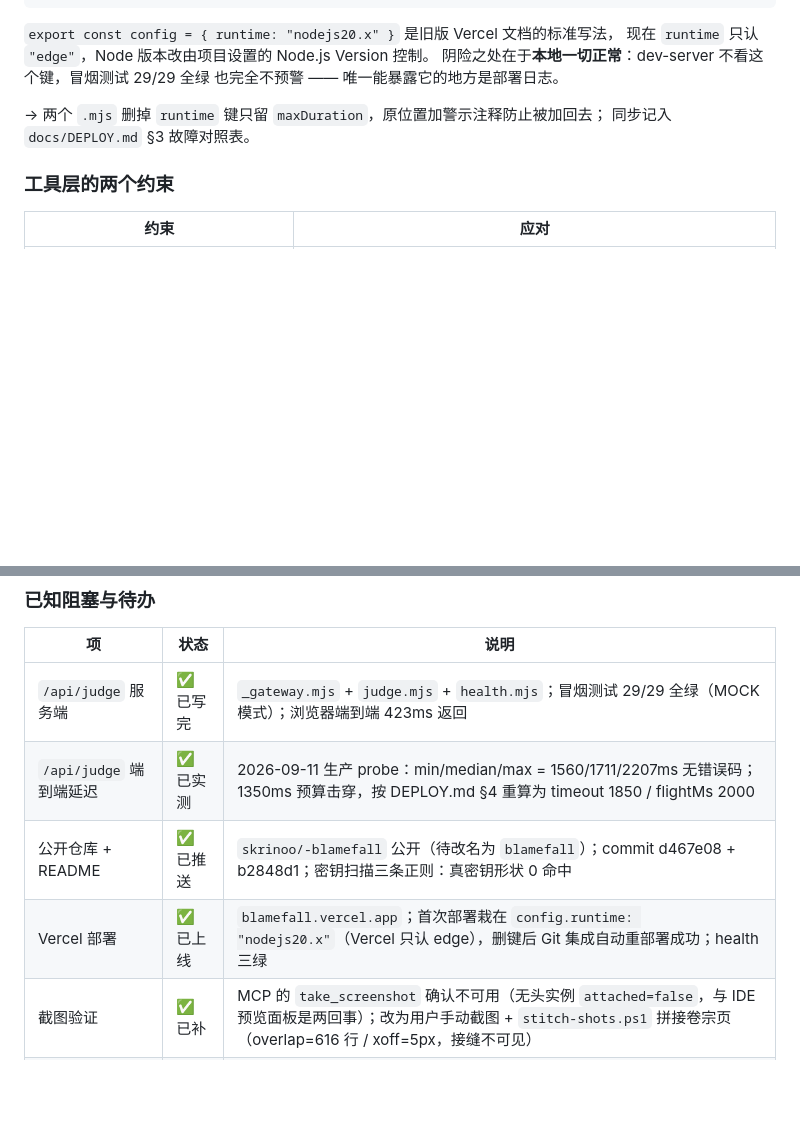
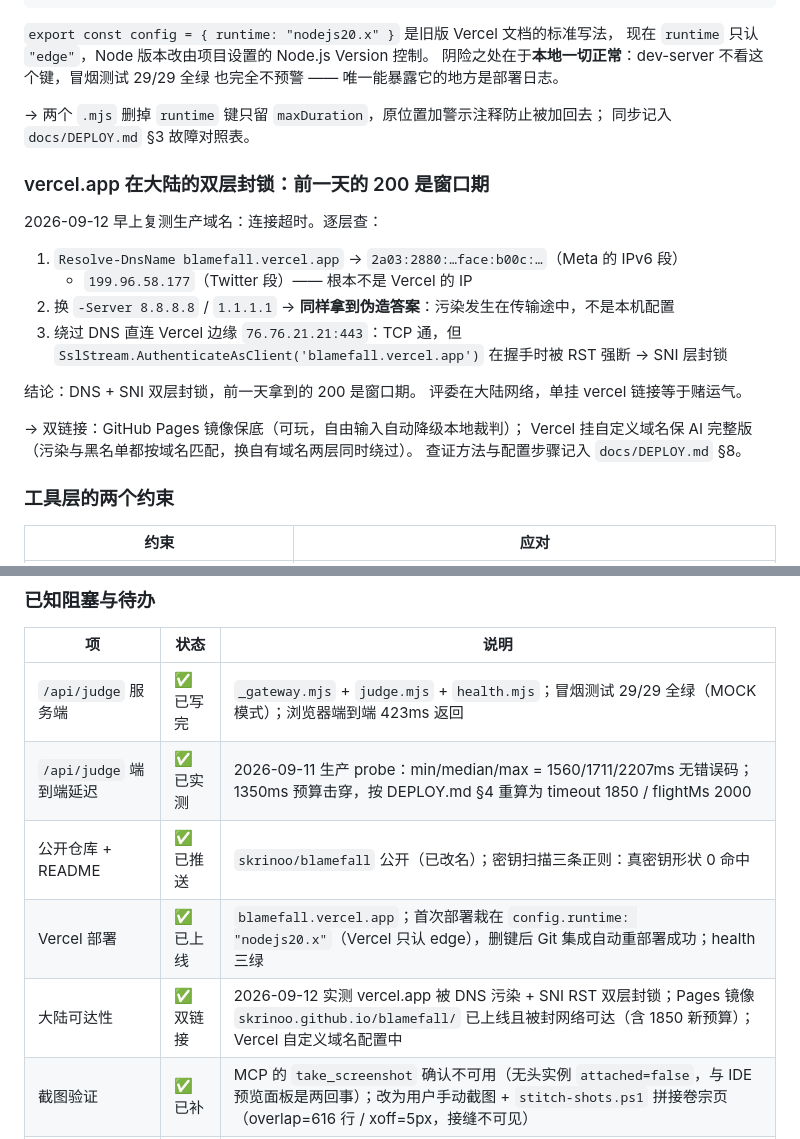
Before and after one commit to skrinoo/blamefall, a Markdown page: docs/DEVLOG.md, 2 parts joined by grey strips. GitHub-like rendering; blank space fills up the shorter version.

```diff
--- a/docs/DEVLOG.md
+++ b/docs/DEVLOG.md
@@ -500,6 +500,23 @@ Error: api/health.mjs: unsupported "runtime" value in `config`: "nodejs20.x"
 → 两个 `.mjs` 删掉 `runtime` 键只留 `maxDuration`，原位置加警示注释防止被加回去；
 同步记入 `docs/DEPLOY.md` §3 故障对照表。
 
+### vercel.app 在大陆的双层封锁：前一天的 200 是窗口期
+
+2026-09-12 早上复测生产域名：连接超时。逐层查：
+
+1. `Resolve-DnsName blamefall.vercel.app` → `2a03:2880:…face:b00c:…`（Meta 的 IPv6 段）
+   + `199.96.58.177`（Twitter 段）—— 根本不是 Vercel 的 IP
+2. 换 `-Server 8.8.8.8` / `1.1.1.1` → **同样拿到伪造答案**：污染发生在传输途中，不是本机配置
+3. 绕过 DNS 直连 Vercel 边缘 `76.76.21.21:443`：TCP 通，但
+   `SslStream.AuthenticateAsClient('blamefall.vercel.app')` 在握手时被 RST 强断 → SNI 层封锁
+
+结论：DNS + SNI 双层封锁，前一天拿到的 200 是窗口期。
+评委在大陆网络，单挂 vercel 链接等于赌运气。
+
+→ 双链接：GitHub Pages 镜像保底（可玩，自由输入自动降级本地裁判）；
+Vercel 挂自定义域名保 AI 完整版（污染与黑名单都按域名匹配，换自有域名两层同时绕过）。
+查证方法与配置步骤记入 `docs/DEPLOY.md` §8。
+
 ### 工具层的两个约束
 
 | 约束 | 应对 |
@@ -622,8 +639,9 @@ blamefall/
 |---|---|---|
 | `/api/judge` 服务端 | ✅ 已写完 | `_gateway.mjs` + `judge.mjs` + `health.mjs`；冒烟测试 29/29 全绿（MOCK 模式）；浏览器端到端 423ms 返回 |
 | `/api/judge` 端到端延迟 | ✅ 已实测 | 2026-09-11 生产 probe：min/median/max = 1560/1711/2207ms 无错误码；1350ms 预算击穿，按 DEPLOY.md §4 重算为 timeout 1850 / flightMs 2000 |
-| 公开仓库 + README | ✅ 已推送 | `skrinoo/-blamefall` 公开（待改名为 `blamefall`）；commit d467e08 + b2848d1；密钥扫描三条正则：真密钥形状 0 命中 |
+| 公开仓库 + README | ✅ 已推送 | `skrinoo/blamefall` 公开（已改名）；密钥扫描三条正则：真密钥形状 0 命中 |
 | Vercel 部署 | ✅ 已上线 | `blamefall.vercel.app`；首次部署栽在 `config.runtime: "nodejs20.x"`（Vercel 只认 edge），删键后 Git 集成自动重部署成功；health 三绿 |
+| 大陆可达性 | ✅ 双链接 | 2026-09-12 实测 vercel.app 被 DNS 污染 + SNI RST 双层封锁；Pages 镜像 `skrinoo.github.io/blamefall/` 已上线且被封网络可达（含 1850 新预算）；Vercel 自定义域名配置中 |
 | 截图验证 | ✅ 已补 | MCP 的 `take_screenshot` 确认不可用（无头实例 `attached=false`，与 IDE 预览面板是两回事）；改为用户手动截图 + `stitch-shots.ps1` 拼接卷宗页（overlap=616 行 / xoff=5px，接缝不可见） |
 | `aiping` 网关 HTTP 402 | 🔴 阻塞 | 余额不足，图像/音乐/TTS 增强层全部无法验证 |
 | 问卷调研 | ⚠️ 未做 | 「问题与用户洞察 25 分」需要证据支撑 |
```
Also changed, not shown: README.md (+3 -2 lines), docs/DEPLOY.md (+34 -0 lines).
